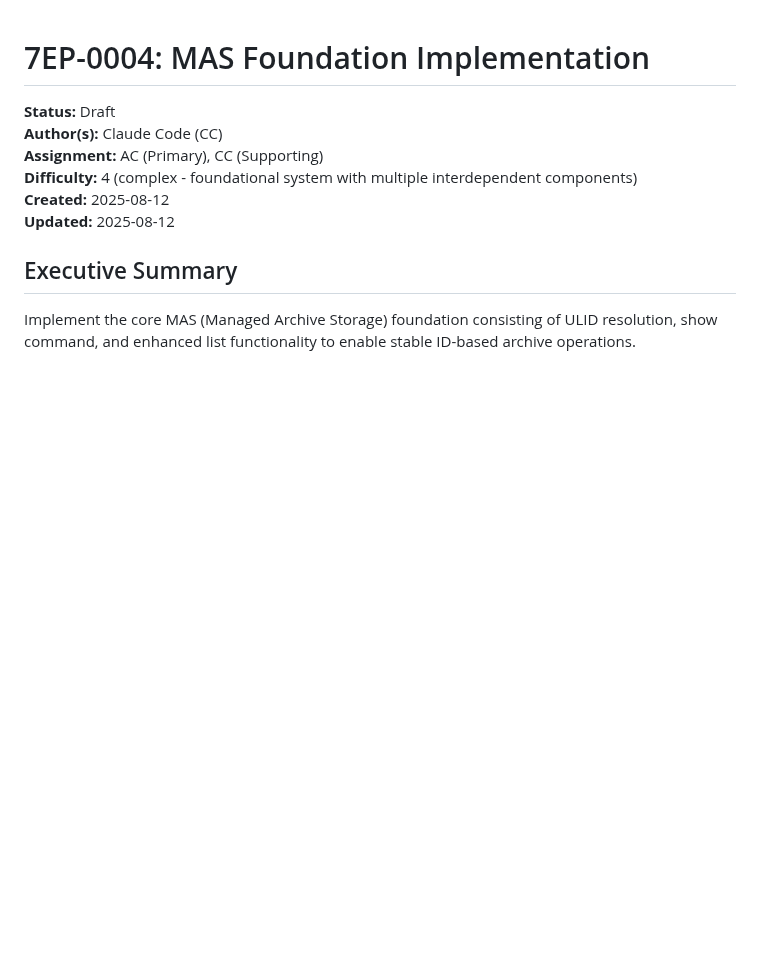
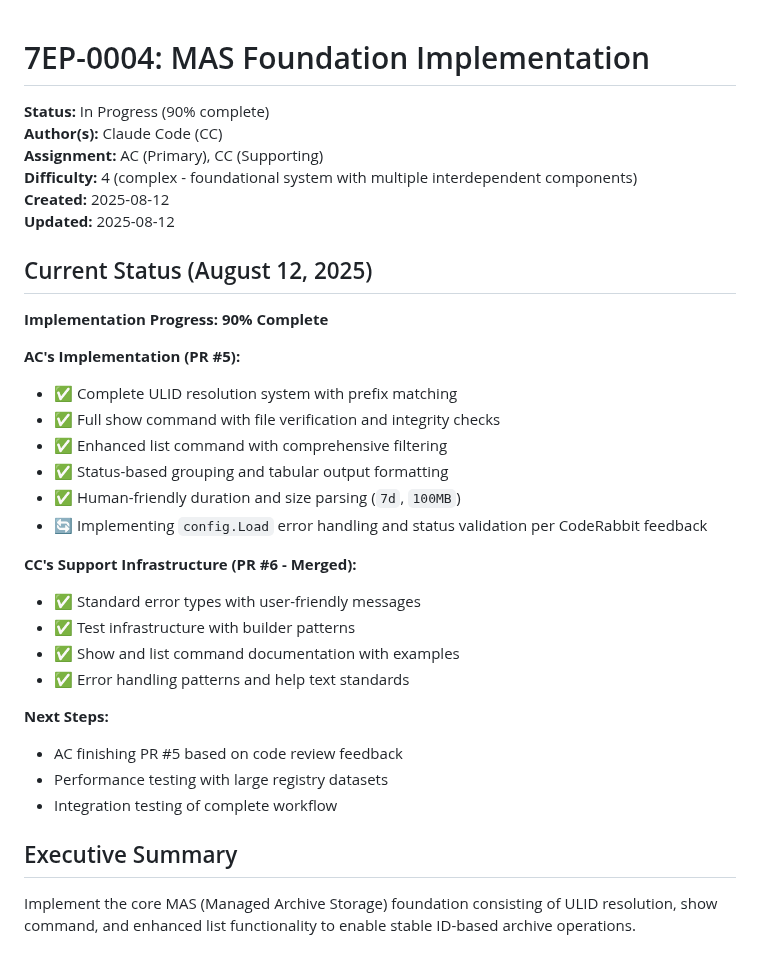
Before and after one commit to adamstac/7zarch-go, a Markdown page: docs/7eps/7ep-0004-mas-foundation.md, the part around one of its changes. Drawn GitHub-style; blank space fills up the shorter version.

```diff
--- a/docs/7eps/7ep-0004-mas-foundation.md
+++ b/docs/7eps/7ep-0004-mas-foundation.md
@@ -1,11 +1,34 @@
 # 7EP-0004: MAS Foundation Implementation
 
-**Status:** Draft
+**Status:** In Progress (90% complete)
 **Author(s):** Claude Code (CC)
 **Assignment:** AC (Primary), CC (Supporting)
 **Difficulty:** 4 (complex - foundational system with multiple interdependent components)
 **Created:** 2025-08-12
 **Updated:** 2025-08-12
+
+## Current Status (August 12, 2025)
+
+**Implementation Progress: 90% Complete**
+
+**AC's Implementation (PR #5):**
+- ✅ Complete ULID resolution system with prefix matching
+- ✅ Full show command with file verification and integrity checks
+- ✅ Enhanced list command with comprehensive filtering
+- ✅ Status-based grouping and tabular output formatting
+- ✅ Human-friendly duration and size parsing (`7d`, `100MB`)
+- 🔄 Implementing `config.Load` error handling and status validation per CodeRabbit feedback
+
+**CC's Support Infrastructure (PR #6 - Merged):**
+- ✅ Standard error types with user-friendly messages
+- ✅ Test infrastructure with builder patterns
+- ✅ Show and list command documentation with examples
+- ✅ Error handling patterns and help text standards
+
+**Next Steps:**
+- AC finishing PR #5 based on code review feedback
+- Performance testing with large registry datasets
+- Integration testing of complete workflow
 
 ## Executive Summary
 
```
Also changed, not shown: other parts of docs/7eps/7ep-0004-mas-foundation.md (+50 -49 lines).
